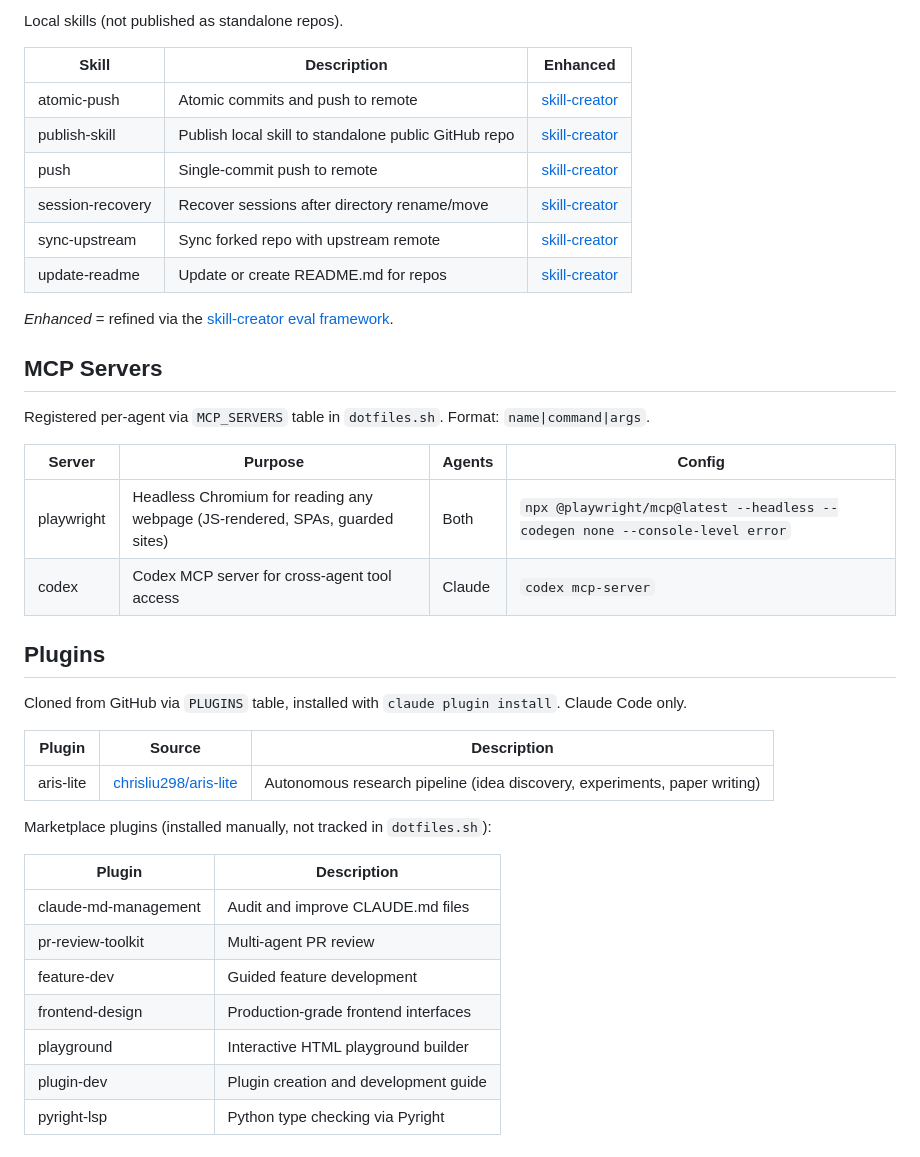
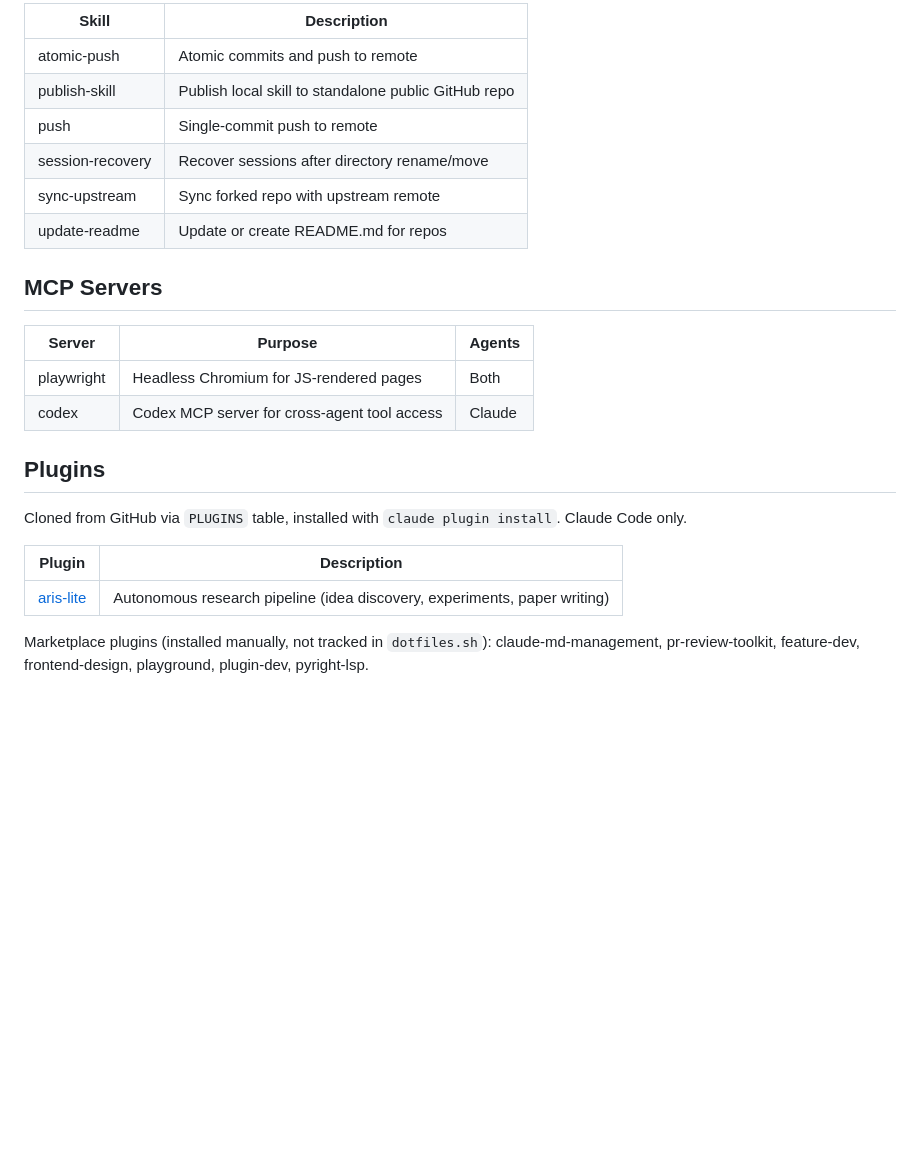
Before and after one commit to chrisliu298/dotfiles, a Markdown page: agents/extensions/README.md, the part around one of its changes. GitHub-like rendering; blank space fills up the shorter version.

```diff
--- a/agents/extensions/README.md
+++ b/agents/extensions/README.md
@@ -61,42 +44,26 @@ SKILLS=(
 
-Local skills (not published as standalone repos).
-
-| Skill | Description | Enhanced |
-|-------|-------------|----------|
-| atomic-push | Atomic commits and push to remote | [skill-creator](https://claude.com/blog/improving-skill-creator-test-measure-and-refine-agent-skills) |
-| publish-skill | Publish local skill to standalone public GitHub repo | [skill-creator](https://claude.com/blog/improving-skill-creator-test-measure-and-refine-agent-skills) |
-| push | Single-commit push to remote | [skill-creator](https://claude.com/blog/improving-skill-creator-test-measure-and-refine-agent-skills) |
-| session-recovery | Recover sessions after directory rename/move | [skill-creator](https://claude.com/blog/improving-skill-creator-test-measure-and-refine-agent-skills) |
-| sync-upstream | Sync forked repo with upstream remote | [skill-creator](https://claude.com/blog/improving-skill-creator-test-measure-and-refine-agent-skills) |
-| update-readme | Update or create README.md for repos | [skill-creator](https://claude.com/blog/improving-skill-creator-test-measure-and-refine-agent-skills) |
-
-*Enhanced* = refined via the [skill-creator eval framework](https://claude.com/blog/improving-skill-creator-test-measure-and-refine-agent-skills).
+| Skill | Description |
+|-------|-------------|
+| atomic-push | Atomic commits and push to remote |
+| publish-skill | Publish local skill to standalone public GitHub repo |
+| push | Single-commit push to remote |
+| session-recovery | Recover sessions after directory rename/move |
+| sync-upstream | Sync forked repo with upstream remote |
+| update-readme | Update or create README.md for repos |
 
 ## MCP Servers
 
-Registered per-agent via `MCP_SERVERS` table in `dotfiles.sh`. Format: `name|command|args`.
-
-| Server | Purpose | Agents | Config |
-|--------|---------|--------|--------|
-| playwright | Headless Chromium for reading any webpage (JS-rendered, SPAs, guarded sites) | Both | `npx @playwright/mcp@latest --headless --codegen none --console-level error` |
-| codex | Codex MCP server for cross-agent tool access | Claude | `codex mcp-server` |
+| Server | Purpose | Agents |
+|--------|---------|--------|
+| playwright | Headless Chromium for JS-rendered pages | Both |
+| codex | Codex MCP server for cross-agent tool access | Claude |
 
 ## Plugins
 
 Cloned from GitHub via `PLUGINS` table, installed with `claude plugin install`. Claude Code only.
 
-| Plugin | Source | Description |
-|--------|--------|-------------|
-| aris-lite | [chrisliu298/aris-lite](https://github.com/chrisliu298/aris-lite) | Autonomous research pipeline (idea discovery, experiments, paper writing) |
-
-Marketplace plugins (installed manually, not tracked in `dotfiles.sh`):
-
 | Plugin | Description |
 |--------|-------------|
-| claude-md-management | Audit and improve CLAUDE.md files |
-| pr-review-toolkit | Multi-agent PR review |
-| feature-dev | Guided feature development |
-| frontend-design | Production-grade frontend interfaces |
-| playground | Interactive HTML playground builder |
-| plugin-dev | Plugin creation and development guide |
-| pyright-lsp | Python type checking via Pyright |
+| [aris-lite](https://github.com/chrisliu298/aris-lite) | Autonomous research pipeline (idea discovery, experiments, paper writing) |
+
+Marketplace plugins (installed manually, not tracked in `dotfiles.sh`): claude-md-management, pr-review-toolkit, feature-dev, frontend-design, playground, plugin-dev, pyright-lsp.
```
Also changed, not shown: other parts of agents/extensions/README.md (+29 -46 lines).
